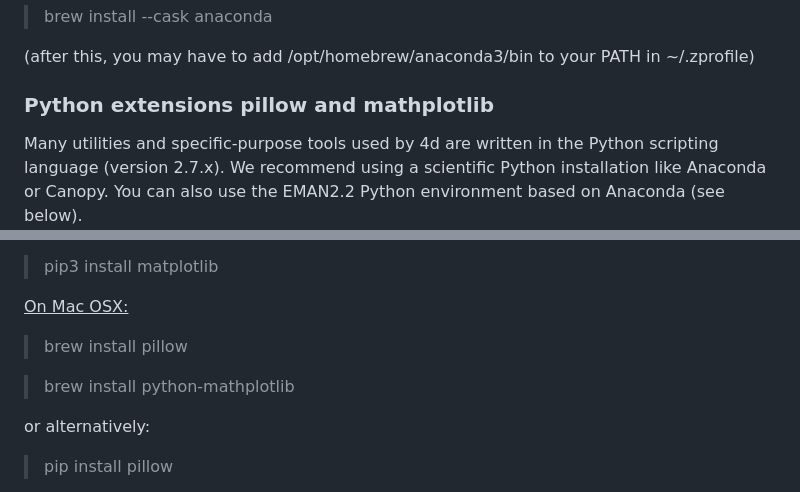
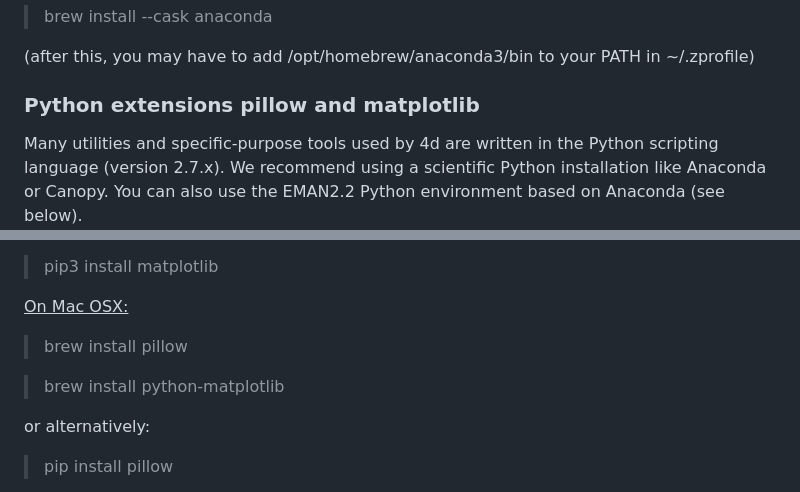
Before and after one commit to konsdibons/4d, a Markdown page: README.md, 2 parts joined by grey strips. GitHub-like rendering.

Commit message:
matplotlib typo

```diff
--- a/README.md
+++ b/README.md
@@ -104,7 +104,7 @@ You also need **pip** and the module **pil** (or pillow).
 
 (after this, you may have to add /opt/homebrew/anaconda3/bin to your PATH in ~/.zprofile)
 
-### Python extensions pillow and mathplotlib
+### Python extensions pillow and matplotlib
 Many utilities and specific-purpose tools used by 4d are written in the Python scripting language (version 2.7.x). We recommend using a scientific Python installation like Anaconda or Canopy. You can also use the EMAN2.2 Python environment based on Anaconda (see below).
 
 You also need **pip** and the module **pil** (or pillow).
@@ -117,7 +117,7 @@ You also need **pip** and the module **pil** (or pillow).
 <ins>On Mac OSX:<ins>
 > brew install pillow
 
-> brew install python-mathplotlib
+> brew install python-matplotlib
 
 or alternatively:
 > pip install pillow
```
